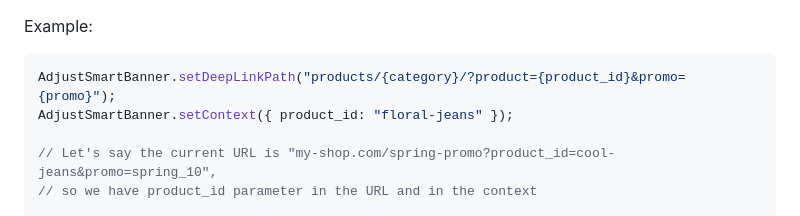
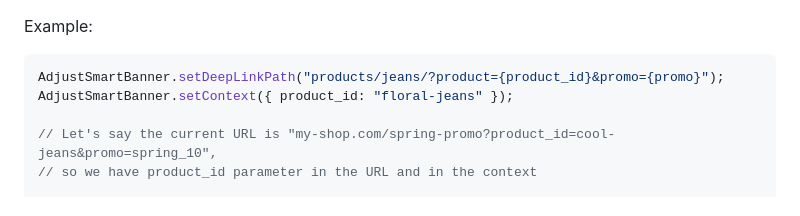
Before and after one commit to adjust/smart_banner_sdk, a Markdown page: README.md, the part around the change. GitHub-like rendering.

Commit message:
docs: fix example

````diff
--- a/README.md
+++ b/README.md
@@ -302,7 +302,7 @@ AdjustSmartBanner.setContext({ category: "jeans" });
 
 Example:
 ```js
-AdjustSmartBanner.setDeepLinkPath("products/{category}/?product={product_id}&promo={promo}");
+AdjustSmartBanner.setDeepLinkPath("products/jeans/?product={product_id}&promo={promo}");
 AdjustSmartBanner.setContext({ product_id: "floral-jeans" });
 
 // Let's say the current URL is "my-shop.com/spring-promo?product_id=cool-jeans&promo=spring_10",
````
